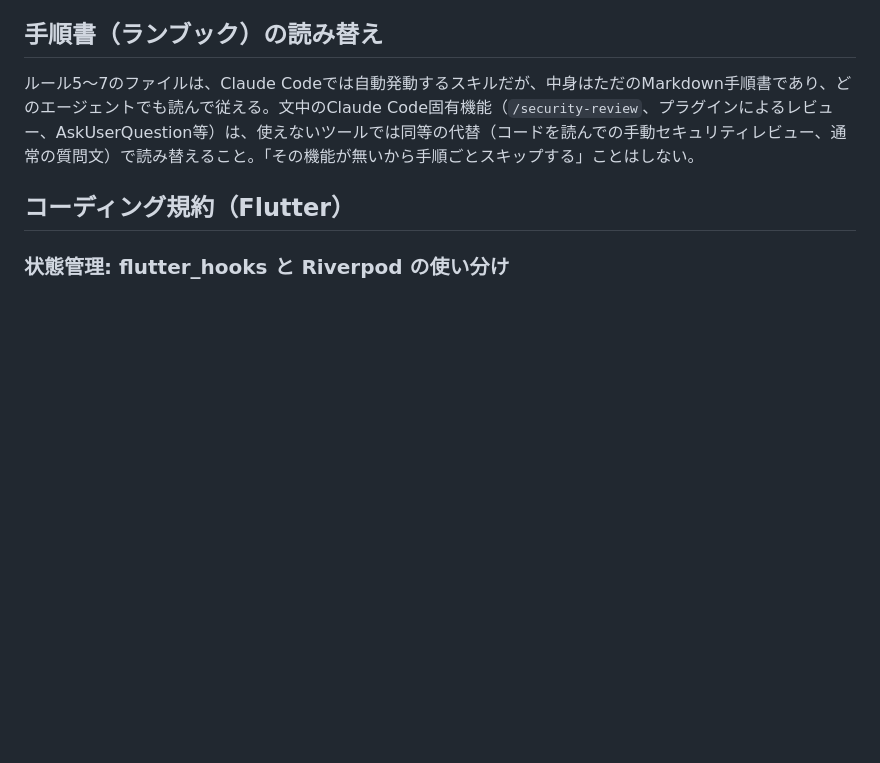
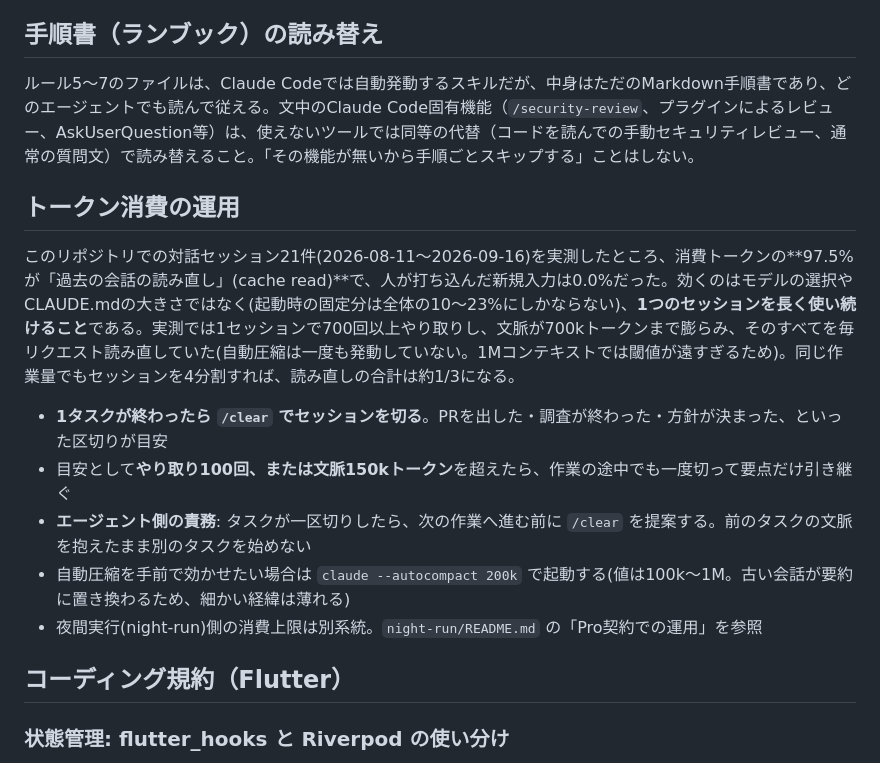
Before and after one commit to kajiLabTeam/kakureru, a Markdown page: AGENTS.md, the part around the change. GitHub-like rendering; blank space fills up the shorter version.

Commit message:
docs: 対話セッションのトークン消費を抑える運用ルールを追加する
このリポジトリでの対話セッション21件(2026-08-11〜09-16)のローカル記録を
集計したところ、消費トークンの97.5%が過去の会話の読み直し(cache read)で、
新規入力は0.0%だった。上位3セッションは700回超のやり取りで文脈が700kまで
膨らみ、自動圧縮は一度も発動していない(1Mコンテキストでは閾値が遠いため)。

モデル選択やCLAUDE.mdの削減では効かない(起動時の固定分は全体の10〜23%)。
効くのはセッションを区切ることで、同じ作業量でも4分割すれば読み直しの合計は
約1/3になる。この実測を根拠に、AGENTS.mdへ運用ルールを追加する。

Co-Authored-By: Claude Opus 5 (1M context) <noreply@anthropic.com>

```diff
--- a/AGENTS.md
+++ b/AGENTS.md
@@ -28,6 +28,16 @@
 
 ルール5〜7のファイルは、Claude Codeでは自動発動するスキルだが、中身はただのMarkdown手順書であり、どのエージェントでも読んで従える。文中のClaude Code固有機能（`/security-review`、プラグインによるレビュー、AskUserQuestion等）は、使えないツールでは同等の代替（コードを読んでの手動セキュリティレビュー、通常の質問文）で読み替えること。「その機能が無いから手順ごとスキップする」ことはしない。
 
+## トークン消費の運用
+
+このリポジトリでの対話セッション21件(2026-08-11〜2026-09-16)を実測したところ、消費トークンの**97.5%が「過去の会話の読み直し」(cache read)**で、人が打ち込んだ新規入力は0.0%だった。効くのはモデルの選択やCLAUDE.mdの大きさではなく(起動時の固定分は全体の10〜23%にしかならない)、**1つのセッションを長く使い続けること**である。実測では1セッションで700回以上やり取りし、文脈が700kトークンまで膨らみ、そのすべてを毎リクエスト読み直していた(自動圧縮は一度も発動していない。1Mコンテキストでは閾値が遠すぎるため)。同じ作業量でもセッションを4分割すれば、読み直しの合計は約1/3になる。
+
+- **1タスクが終わったら `/clear` でセッションを切る**。PRを出した・調査が終わった・方針が決まった、といった区切りが目安
+- 目安として**やり取り100回、または文脈150kトークン**を超えたら、作業の途中でも一度切って要点だけ引き継ぐ
+- **エージェント側の責務**: タスクが一区切りしたら、次の作業へ進む前に `/clear` を提案する。前のタスクの文脈を抱えたまま別のタスクを始めない
+- 自動圧縮を手前で効かせたい場合は `claude --autocompact 200k` で起動する(値は100k〜1M。古い会話が要約に置き換わるため、細かい経緯は薄れる)
+- 夜間実行(night-run)側の消費上限は別系統。`night-run/README.md` の「Pro契約での運用」を参照
+
 ## コーディング規約（Flutter）
 
 ### 状態管理: flutter_hooks と Riverpod の使い分け
```
